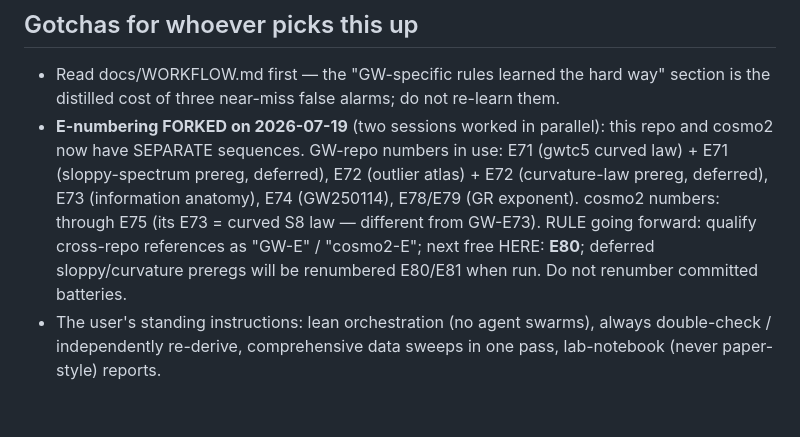
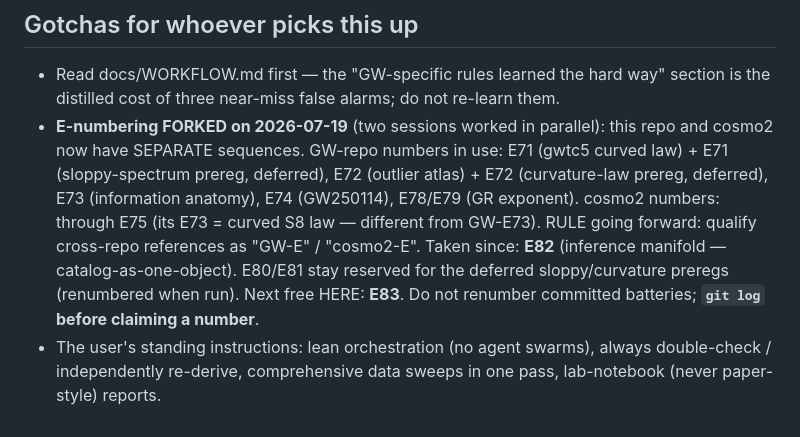
Before and after one commit to kunalb541/GW, a Markdown page: docs/HANDOFF.md, the part around the change. Drawn GitHub-style.

```diff
--- a/docs/HANDOFF.md
+++ b/docs/HANDOFF.md
@@ -58,8 +58,9 @@ cosmo2 subdirectory names exactly.
   prereg, deferred), E72 (outlier atlas) + E72 (curvature-law prereg, deferred), E73 (information
   anatomy), E74 (GW250114), E78/E79 (GR exponent). cosmo2 numbers: through E75 (its E73 = curved
   S8 law — different from GW-E73). RULE going forward: qualify cross-repo references as
-  "GW-E<n>" / "cosmo2-E<n>"; next free HERE: **E80**; deferred sloppy/curvature preregs will be
-  renumbered E80/E81 when run. Do not renumber committed batteries.
+  "GW-E<n>" / "cosmo2-E<n>". Taken since: **E82** (inference manifold — catalog-as-one-object). E80/E81
+  stay reserved for the deferred sloppy/curvature preregs (renumbered when run). Next free HERE: **E83**.
+  Do not renumber committed batteries; **`git log` before claiming a number**.
 - The user's standing instructions: lean orchestration (no agent swarms), always double-check /
   independently re-derive, comprehensive data sweeps in one pass, lab-notebook (never
   paper-style) reports.
```
Also changed, not shown: docs/ROADMAP.md (+5 -1 lines).
